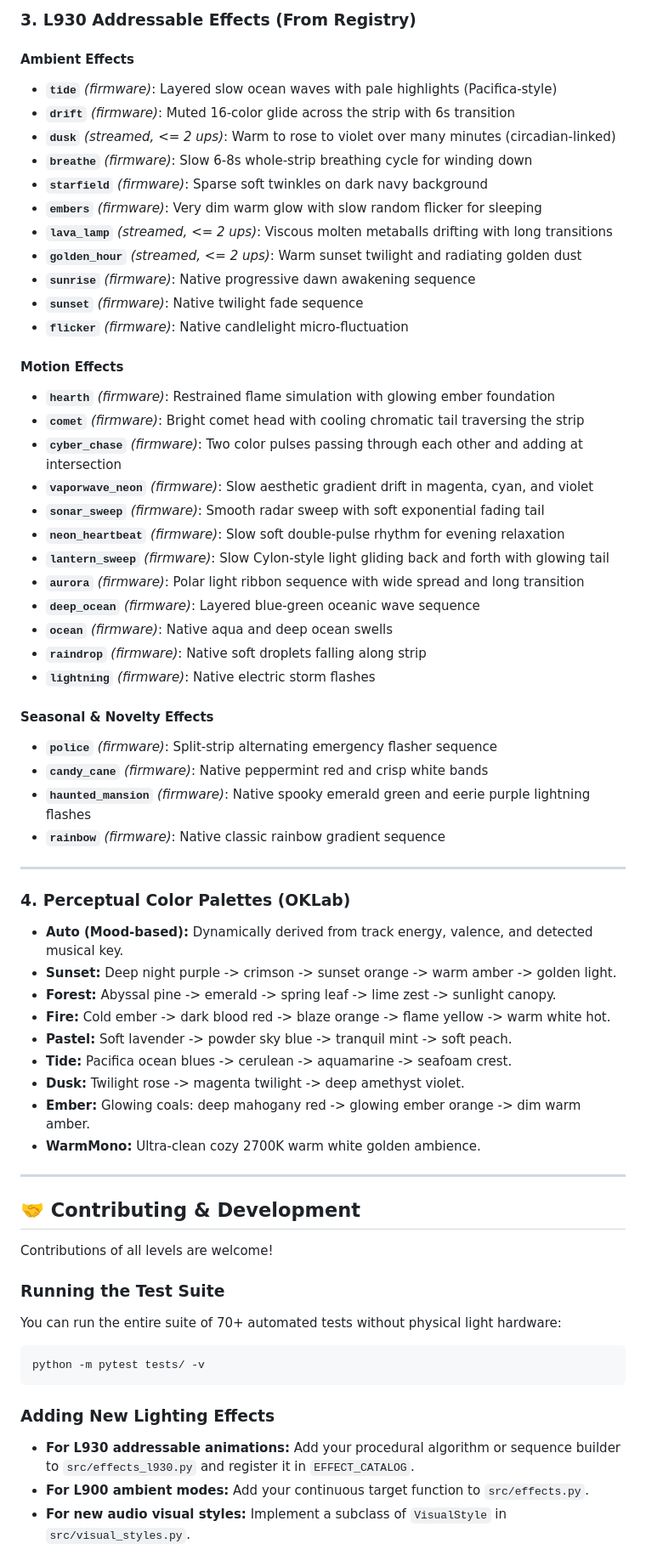
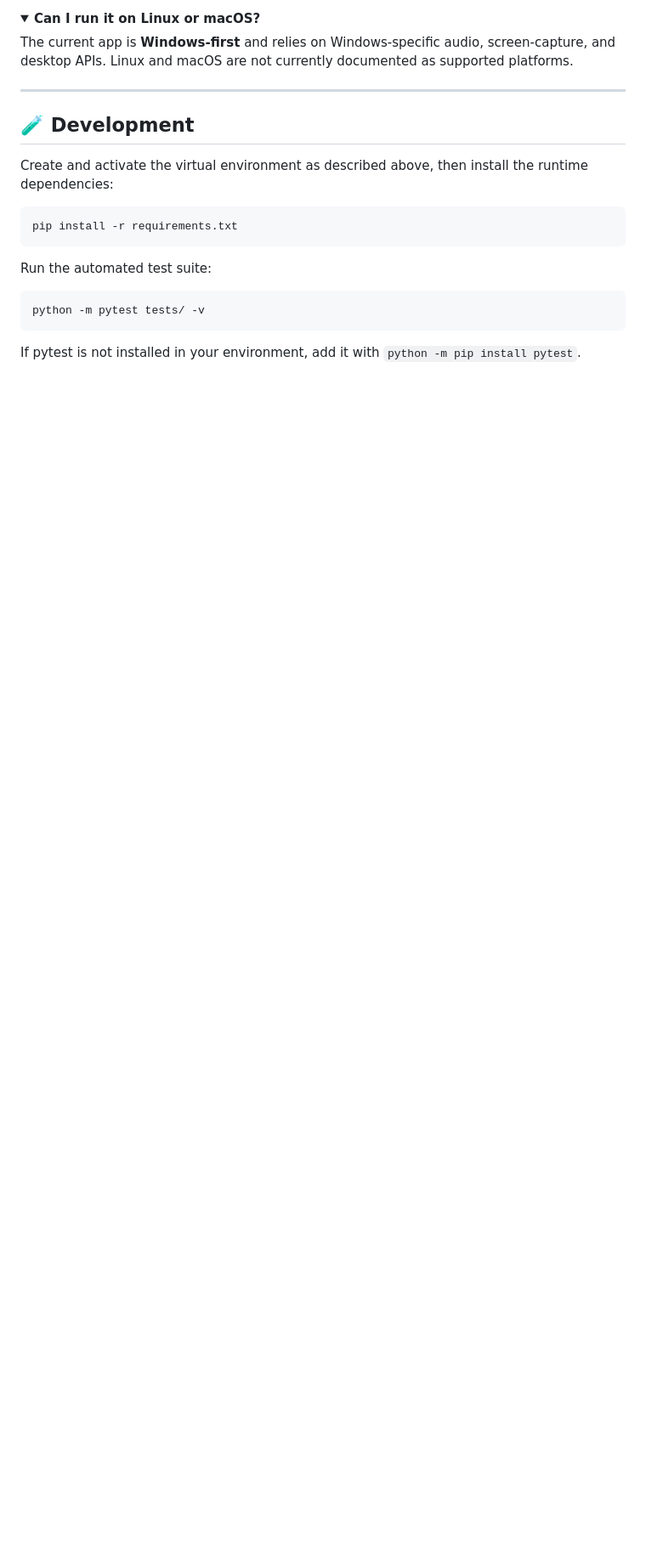
Before and after one commit to iamp1000/summer-please-turn-off-the-lights, a Markdown page: README.md, the part around one of its changes. Shown at 85% size. Rendered like a GitHub page; folded sections open; blank space fills up the shorter version.

````diff
--- a/README.md
+++ b/README.md
@@ -262,69 +260,26 @@ Both strips operate concurrently with real-time audio synchronization:
 
-### 3. L930 Addressable Effects (From Registry)
+<details>
+<summary><strong>Can I run it on Linux or macOS?</strong></summary>
 
-#### Ambient Effects
-* **`tide`** *(firmware)*: Layered slow ocean waves with pale highlights (Pacifica-style)
-* **`drift`** *(firmware)*: Muted 16-color glide across the strip with 6s transition
-* **`dusk`** *(streamed, <= 2 ups)*: Warm to rose to violet over many minutes (circadian-linked)
-* **`breathe`** *(firmware)*: Slow 6-8s whole-strip breathing cycle for winding down
-* **`starfield`** *(firmware)*: Sparse soft twinkles on dark navy background
-* **`embers`** *(firmware)*: Very dim warm glow with slow random flicker for sleeping
-* **`lava_lamp`** *(streamed, <= 2 ups)*: Viscous molten metaballs drifting with long transitions
-* **`golden_hour`** *(streamed, <= 2 ups)*: Warm sunset twilight and radiating golden dust
-* **`sunrise`** *(firmware)*: Native progressive dawn awakening sequence
-* **`sunset`** *(firmware)*: Native twilight fade sequence
-* **`flicker`** *(firmware)*: Native candlelight micro-fluctuation
-
-#### Motion Effects
-* **`hearth`** *(firmware)*: Restrained flame simulation with glowing ember foundation
-* **`comet`** *(firmware)*: Bright comet head with cooling chromatic tail traversing the strip
-* **`cyber_chase`** *(firmware)*: Two color pulses passing through each other and adding at intersection
-* **`vaporwave_neon`** *(firmware)*: Slow aesthetic gradient drift in magenta, cyan, and violet
-* **`sonar_sweep`** *(firmware)*: Smooth radar sweep with soft exponential fading tail
-* **`neon_heartbeat`** *(firmware)*: Slow soft double-pulse rhythm for evening relaxation
-* **`lantern_sweep`** *(firmware)*: Slow Cylon-style light gliding back and forth with glowing tail
-* **`aurora`** *(firmware)*: Polar light ribbon sequence with wide spread and long transition
-* **`deep_ocean`** *(firmware)*: Layered blue-green oceanic wave sequence
-* **`ocean`** *(firmware)*: Native aqua and deep ocean swells
-* **`raindrop`** *(firmware)*: Native soft droplets falling along strip
-* **`lightning`** *(firmware)*: Native electric storm flashes
-
-#### Seasonal & Novelty Effects
-* **`police`** *(firmware)*: Split-strip alternating emergency flasher sequence
-* **`candy_cane`** *(firmware)*: Native peppermint red and crisp white bands
-* **`haunted_mansion`** *(firmware)*: Native spooky emerald green and eerie purple lightning flashes
-* **`rainbow`** *(firmware)*: Native classic rainbow gradient sequence
-
----
-
-### 4. Perceptual Color Palettes (OKLab)
-
-* **Auto (Mood-based):** Dynamically derived from track energy, valence, and detected musical key.
-* **Sunset:** Deep night purple -> crimson -> sunset orange -> warm amber -> golden light.
-* **Forest:** Abyssal pine -> emerald -> spring leaf -> lime zest -> sunlight canopy.
-* **Fire:** Cold ember -> dark blood red -> blaze orange -> flame yellow -> warm white hot.
-* **Pastel:** Soft lavender -> powder sky blue -> tranquil mint -> soft peach.
-* **Tide:** Pacifica ocean blues -> cerulean -> aquamarine -> seafoam crest.
-* **Dusk:** Twilight rose -> magenta twilight -> deep amethyst violet.
-* **Ember:** Glowing coals: deep mahogany red -> glowing ember orange -> dim warm amber.
-* **WarmMono:** Ultra-clean cozy 2700K warm white golden ambience.
+The current app is **Windows-first** and relies on Windows-specific audio, screen-capture, and desktop APIs. Linux and macOS are not currently documented as supported platforms.
 
 </details>
 
 ---
 
-## 🤝 Contributing & Development
+## 🧪 Development
 
-Contributions of all levels are welcome!
+Create and activate the virtual environment as described above, then install the runtime dependencies:
 
-### Running the Test Suite
-You can run the entire suite of 70+ automated tests without physical light hardware:
+```powershell
+pip install -r requirements.txt
+```
+
+Run the automated test suite:
+
 ```powershell
 python -m pytest tests/ -v
 ```
 
-### Adding New Lighting Effects
-* **For L930 addressable animations:** Add your procedural algorithm or sequence builder to `src/effects_l930.py` and register it in `EFFECT_CATALOG`.
-* **For L900 ambient modes:** Add your continuous target function to `src/effects.py`.
-* **For new audio visual styles:** Implement a subclass of `VisualStyle` in `src/visual_styles.py`.
+If pytest is not installed in your environment, add it with `python -m pip install pytest`.
 
````
Also changed, not shown: other parts of README.md (+198 -171 lines).
